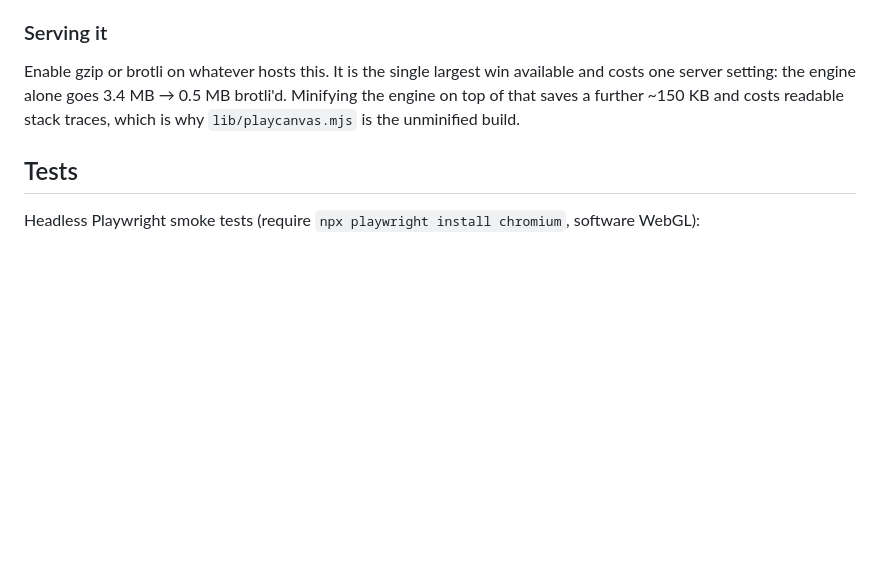
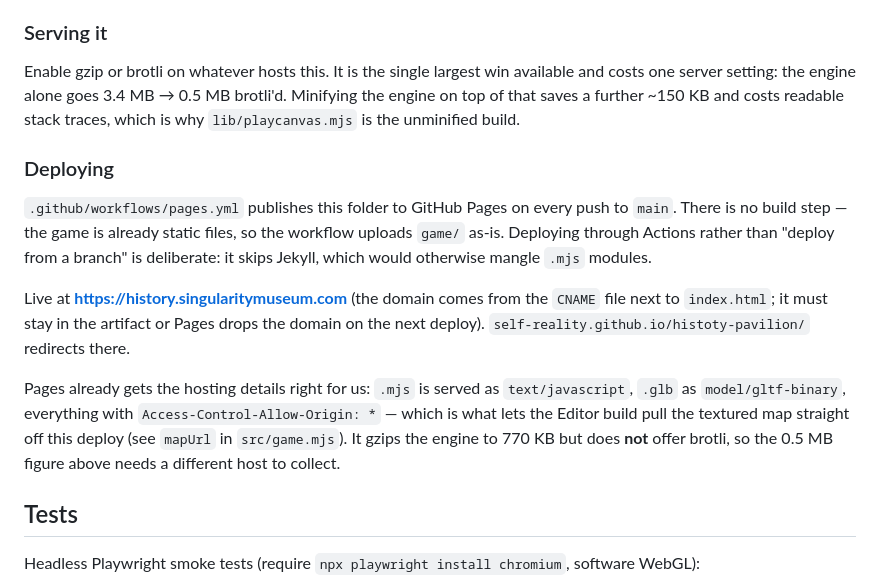
Before and after one commit to self-reality/histoty-pavilion, a Markdown page: game/README.md, the part around the change. GitHub-like rendering; blank space fills up the shorter version.

Commit message:
Docs: record how the game gets to history.singularitymuseum.com
Also pins down what Pages does for us for free (correct .mjs/.glb types,
CORS for the Editor build's map URL, gzip) and what it does not (brotli),
so the "Serving it" advice above says which win is still on the table.

Co-Authored-By: Claude Opus 5 <noreply@anthropic.com>

```diff
--- a/game/README.md
+++ b/game/README.md
@@ -223,6 +223,26 @@ available and costs one server setting: the engine alone goes 3.4 MB → 0.5 MB
 brotli'd. Minifying the engine on top of that saves a further ~150 KB and costs
 readable stack traces, which is why `lib/playcanvas.mjs` is the unminified build.
 
+### Deploying
+
+`.github/workflows/pages.yml` publishes this folder to GitHub Pages on every
+push to `main`. There is no build step — the game is already static files, so
+the workflow uploads `game/` as-is. Deploying through Actions rather than
+"deploy from a branch" is deliberate: it skips Jekyll, which would otherwise
+mangle `.mjs` modules.
+
+Live at **https://history.singularitymuseum.com** (the domain comes from the
+`CNAME` file next to `index.html`; it must stay in the artifact or Pages drops
+the domain on the next deploy). `self-reality.github.io/histoty-pavilion/`
+redirects there.
+
+Pages already gets the hosting details right for us: `.mjs` is served as
+`text/javascript`, `.glb` as `model/gltf-binary`, everything with
+`Access-Control-Allow-Origin: *` — which is what lets the Editor build pull the
+textured map straight off this deploy (see `mapUrl` in `src/game.mjs`). It
+gzips the engine to 770 KB but does **not** offer brotli, so the 0.5 MB figure
+above needs a different host to collect.
+
 ## Tests
 
 Headless Playwright smoke tests (require `npx playwright install chromium`, software WebGL):
```
